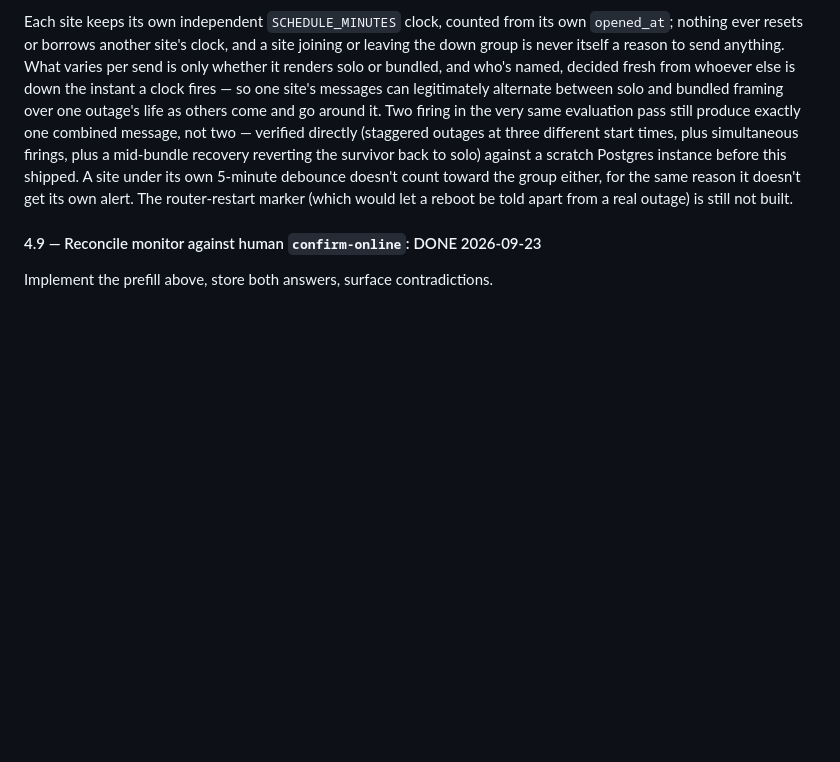
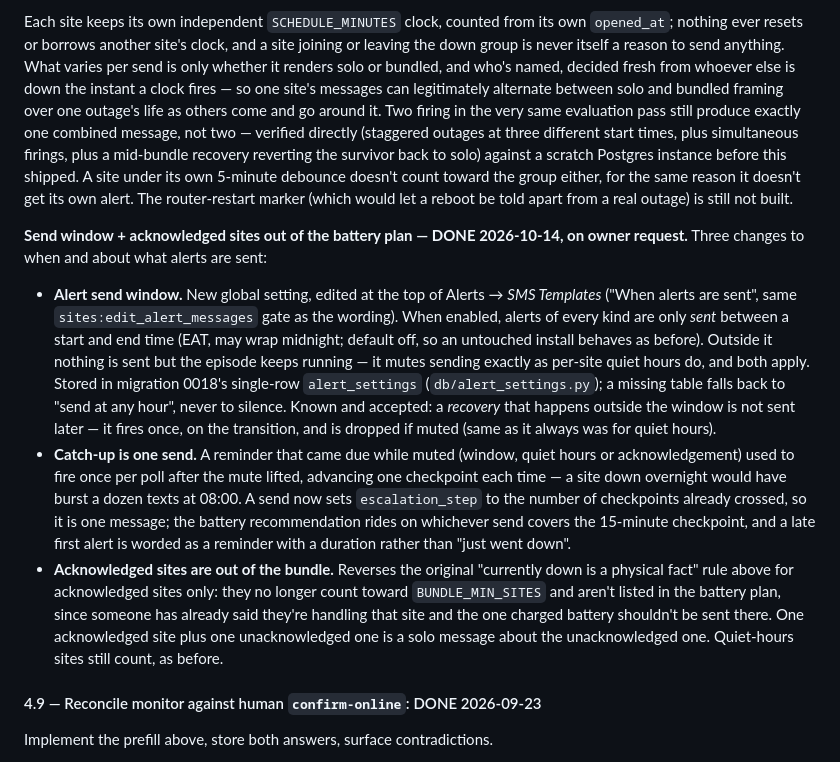
Before and after one commit to Deeh-02/jasiri-net-ops, a Markdown page: phase.md, the part around the change. Rendered like a GitHub page; blank space fills up the shorter version.

Commit message:
Docs: record alert send window, catch-up fix, acknowledged sites out of bundle
Co-Authored-By: Claude Sonnet 5.5 <noreply@anthropic.com>

```diff
--- a/phase.md
+++ b/phase.md
@@ -583,6 +583,38 @@ debounce doesn't count toward the group either, for the same reason it
 doesn't get its own alert. The router-restart marker (which would let a
 reboot be told apart from a real outage) is still not built.
 
+**Send window + acknowledged sites out of the battery plan — DONE
+2026-10-14, on owner request.** Three changes to when and about what alerts
+are sent:
+
+- **Alert send window.** New global setting, edited at the top of Alerts →
+  *SMS Templates* ("When alerts are sent", same `sites:edit_alert_messages`
+  gate as the wording). When enabled, alerts of every kind are only *sent*
+  between a start and end time (EAT, may wrap midnight; default off, so an
+  untouched install behaves as before). Outside it nothing is sent but the
+  episode keeps running — it mutes sending exactly as per-site quiet hours
+  do, and both apply. Stored in migration 0018's single-row
+  `alert_settings` (`db/alert_settings.py`); a missing table falls back to
+  "send at any hour", never to silence. Known and accepted: a *recovery*
+  that happens outside the window is not sent later — it fires once, on the
+  transition, and is dropped if muted (same as it always was for quiet
+  hours).
+- **Catch-up is one send.** A reminder that came due while muted (window,
+  quiet hours or acknowledgement) used to fire once per poll after the mute
+  lifted, advancing one checkpoint each time — a site down overnight would
+  have burst a dozen texts at 08:00. A send now sets `escalation_step` to
+  the number of checkpoints already crossed, so it is one message; the
+  battery recommendation rides on whichever send covers the 15-minute
+  checkpoint, and a late first alert is worded as a reminder with a
+  duration rather than "just went down".
+- **Acknowledged sites are out of the bundle.** Reverses the original
+  "currently down is a physical fact" rule above for acknowledged sites
+  only: they no longer count toward `BUNDLE_MIN_SITES` and aren't listed in
+  the battery plan, since someone has already said they're handling that
+  site and the one charged battery shouldn't be sent there. One
+  acknowledged site plus one unacknowledged one is a solo message about the
+  unacknowledged one. Quiet-hours sites still count, as before.
+
 #### 4.9 — Reconcile monitor against human `confirm-online`: DONE 2026-09-23
 
 Implement the prefill above, store both answers, surface contradictions.
```
Also changed, not shown: architecture.md (+15 -0 lines).
